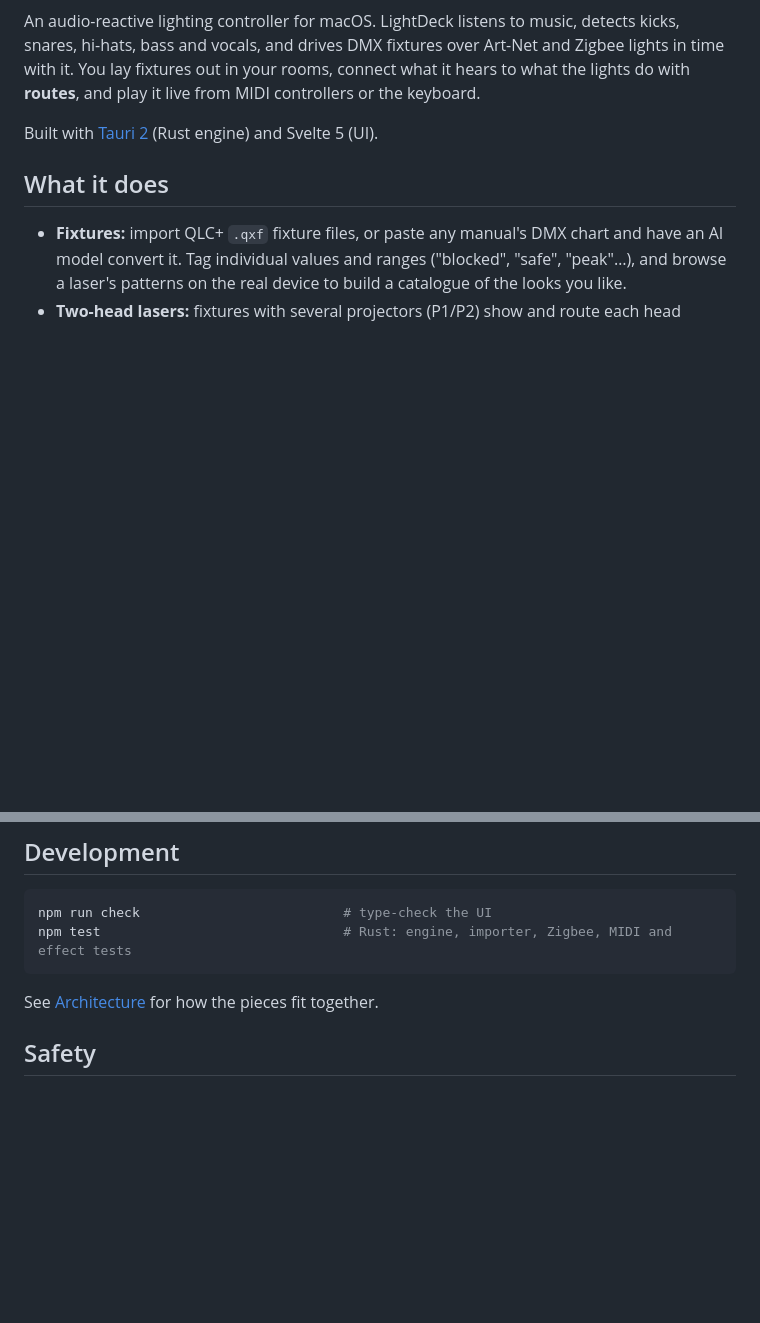
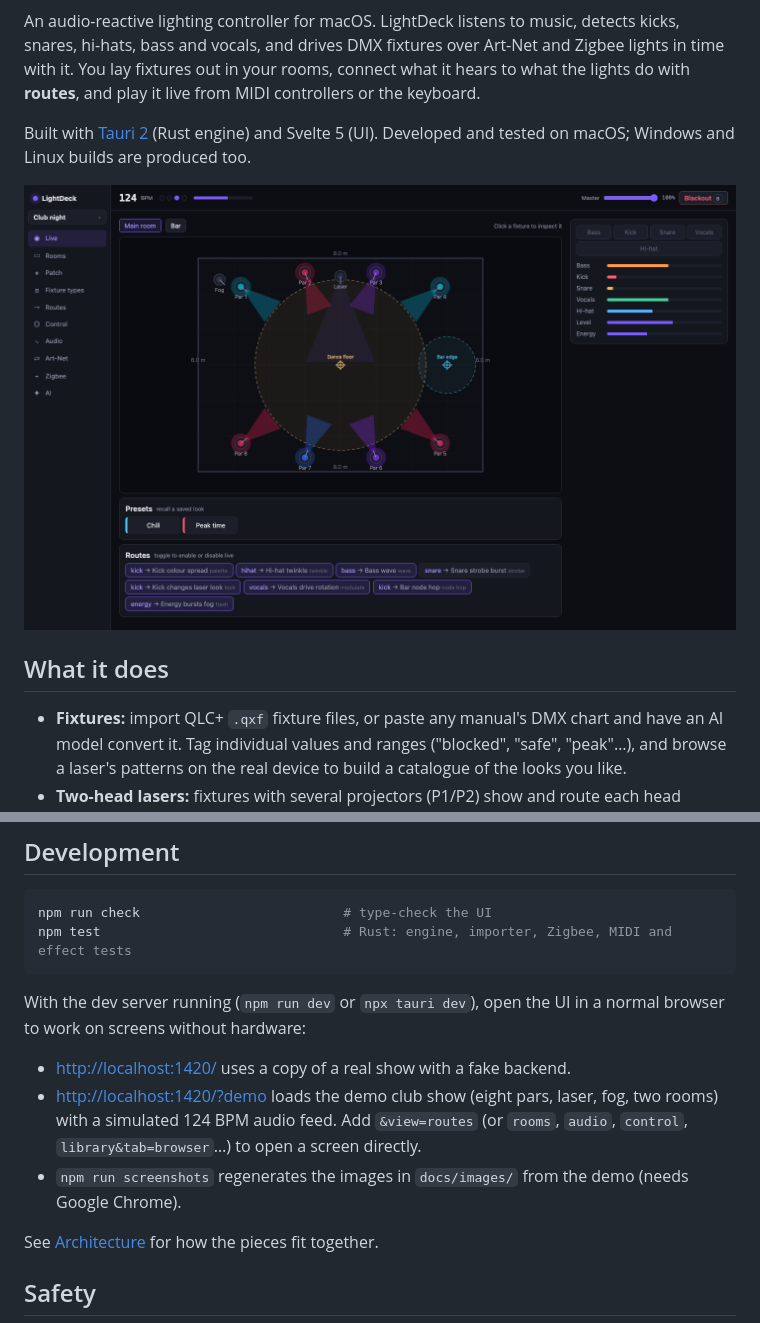
Before and after one commit to sagostin/lightdeck, a Markdown page: README.md, 2 parts joined by grey strips. GitHub-like rendering; pictures changed too: docs/images/live.png (added); blank space fills up the shorter version.

````diff
--- a/README.md
+++ b/README.md
@@ -2,7 +11,9 @@
 
 An audio-reactive lighting controller for macOS. LightDeck listens to music, detects kicks, snares, hi-hats, bass and vocals, and drives DMX fixtures over Art-Net and Zigbee lights in time with it. You lay fixtures out in your rooms, connect what it hears to what the lights do with **routes**, and play it live from MIDI controllers or the keyboard.
 
-Built with [Tauri 2](https://tauri.app) (Rust engine) and Svelte 5 (UI).
+Built with [Tauri 2](https://tauri.app) (Rust engine) and Svelte 5 (UI). Developed and tested on macOS; Windows and Linux builds are produced too.
+
+![LightDeck's Live screen: a room plan with eight coloured pars, a laser and fog around a dance floor focus point, with band meters and routes](docs/images/live.png)
 
 ## What it does
 
@@ -84,6 +109,12 @@ npm run check                          # type-check the UI
 npm test                               # Rust: engine, importer, Zigbee, MIDI and effect tests
 ```
 
+With the dev server running (`npm run dev` or `npx tauri dev`), open the UI in a normal browser to work on screens without hardware:
+
+- <http://localhost:1420/> uses a copy of a real show with a fake backend.
+- <http://localhost:1420/?demo> loads the demo club show (eight pars, laser, fog, two rooms) with a simulated 124 BPM audio feed. Add `&view=routes` (or `rooms`, `audio`, `control`, `library&tab=browser`…) to open a screen directly.
+- `npm run screenshots` regenerates the images in `docs/images/` from the demo (needs Google Chrome).
+
 See [Architecture](docs/architecture.md) for how the pieces fit together.
 
 ## Safety
````
Also changed, not shown: other parts of README.md (+23 -0 lines), docs/architecture.md (+2 -2 lines), docs/releasing.md (+6 -2 lines), docs/images/audio.png (added), docs/images/browser.png (added), docs/images/control.png (added), docs/images/rooms.png (added), docs/images/routes.png (added), 7 other files.
